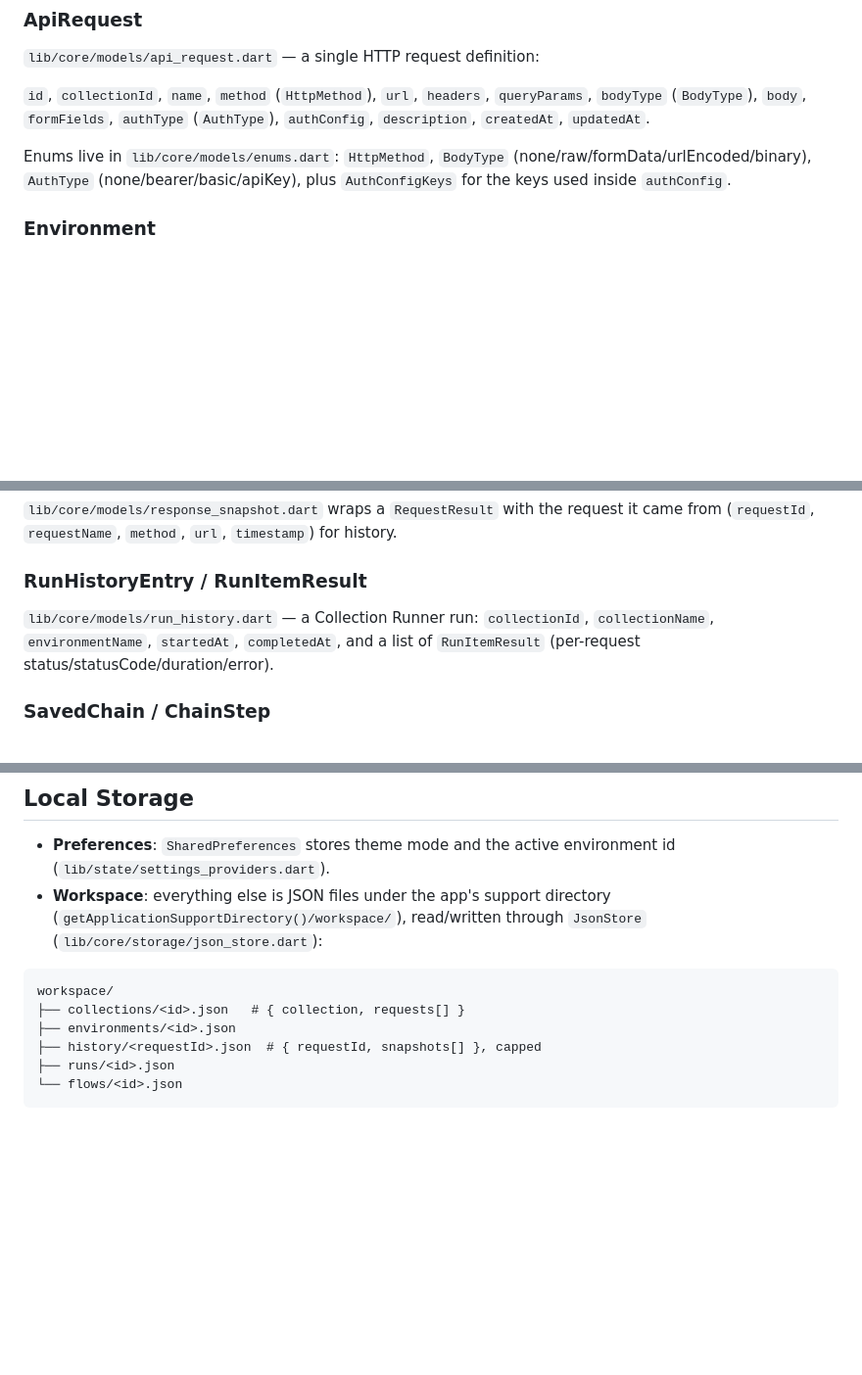
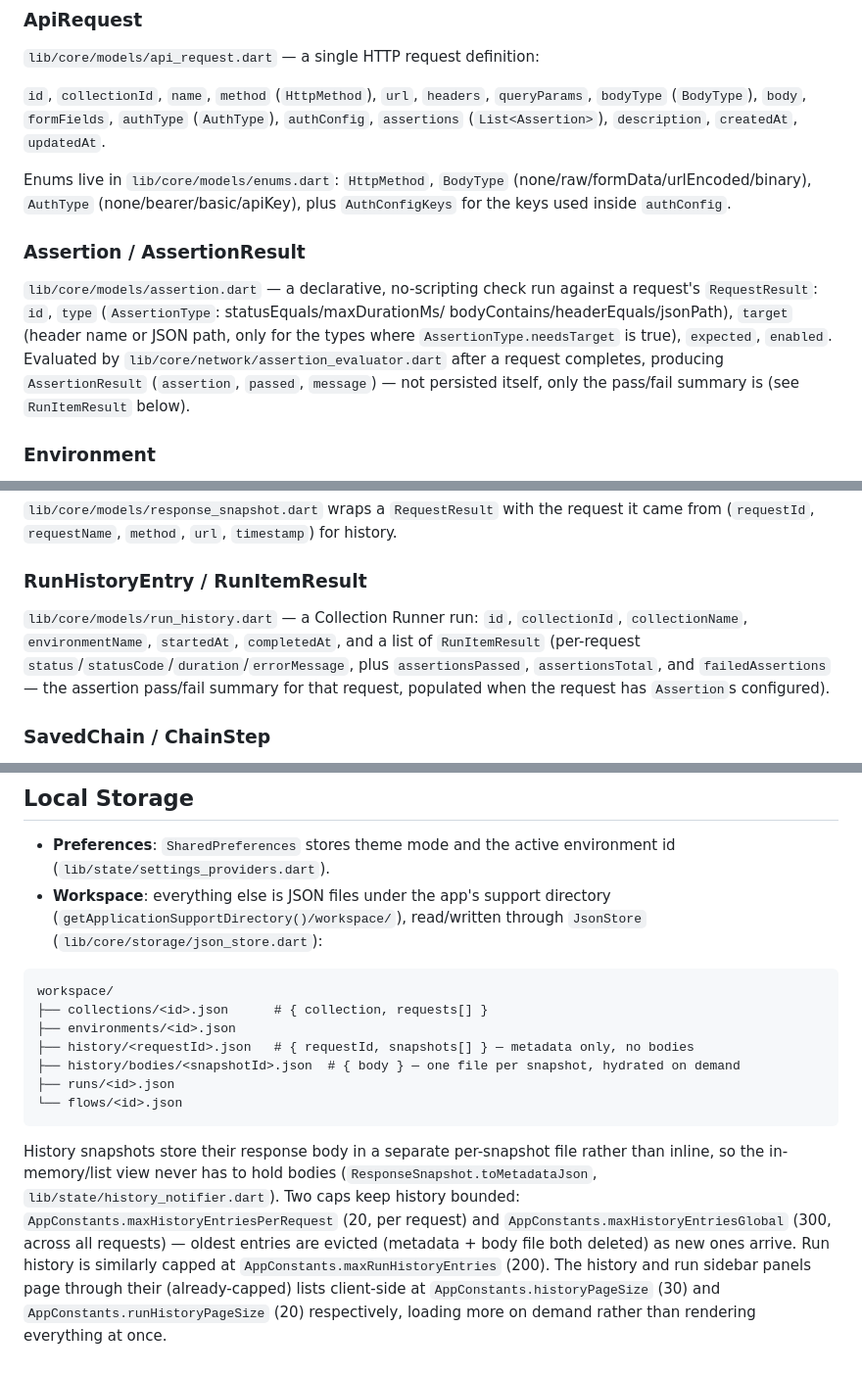
Before and after one commit to role-suite/role-client, a Markdown page: docs/03-DATA-MODEL.md, 3 parts joined by grey strips. Shown at 98% size. Rendered like a GitHub page; blank space fills up the shorter version.

Commit message:
docs: document assertions and history storage

````diff
--- a/docs/03-DATA-MODEL.md
+++ b/docs/03-DATA-MODEL.md
@@ -17,11 +17,21 @@ All are stored locally on-device as JSON. Models live in `lib/core/models/`.
 
 `id`, `collectionId`, `name`, `method` (`HttpMethod`), `url`, `headers`, `queryParams`,
 `bodyType` (`BodyType`), `body`, `formFields`, `authType` (`AuthType`), `authConfig`,
-`description`, `createdAt`, `updatedAt`.
+`assertions` (`List<Assertion>`), `description`, `createdAt`, `updatedAt`.
 
 Enums live in `lib/core/models/enums.dart`: `HttpMethod`, `BodyType`
 (none/raw/formData/urlEncoded/binary), `AuthType` (none/bearer/basic/apiKey), plus
 `AuthConfigKeys` for the keys used inside `authConfig`.
+
+### Assertion / AssertionResult
+
+`lib/core/models/assertion.dart` — a declarative, no-scripting check run against a
+request's `RequestResult`: `id`, `type` (`AssertionType`: statusEquals/maxDurationMs/
+bodyContains/headerEquals/jsonPath), `target` (header name or JSON path, only for the
+types where `AssertionType.needsTarget` is true), `expected`, `enabled`. Evaluated by
+`lib/core/network/assertion_evaluator.dart` after a request completes, producing
+`AssertionResult` (`assertion`, `passed`, `message`) — not persisted itself, only the
+pass/fail summary is (see `RunItemResult` below).
 
 ### Environment
 
@@ -39,9 +49,11 @@ from (`requestId`, `requestName`, `method`, `url`, `timestamp`) for history.
 
 ### RunHistoryEntry / RunItemResult
 
-`lib/core/models/run_history.dart` — a Collection Runner run: `collectionId`,
+`lib/core/models/run_history.dart` — a Collection Runner run: `id`, `collectionId`,
 `collectionName`, `environmentName`, `startedAt`, `completedAt`, and a list of
-`RunItemResult` (per-request status/statusCode/duration/error).
+`RunItemResult` (per-request `status`/`statusCode`/`duration`/`errorMessage`, plus
+`assertionsPassed`, `assertionsTotal`, and `failedAssertions` — the assertion pass/fail
+summary for that request, populated when the request has `Assertion`s configured).
 
 ### SavedChain / ChainStep
 
@@ -70,9 +82,20 @@ Defined in `lib/core/models/workspace_bundle.dart`. Built/parsed by `lib/core/io
 
 ```
 workspace/
-├── collections/<id>.json   # { collection, requests[] }
+├── collections/<id>.json      # { collection, requests[] }
 ├── environments/<id>.json
-├── history/<requestId>.json  # { requestId, snapshots[] }, capped
+├── history/<requestId>.json   # { requestId, snapshots[] } — metadata only, no bodies
+├── history/bodies/<snapshotId>.json  # { body } — one file per snapshot, hydrated on demand
 ├── runs/<id>.json
 └── flows/<id>.json
 ```
+
+History snapshots store their response body in a separate per-snapshot file rather than
+inline, so the in-memory/list view never has to hold bodies (`ResponseSnapshot.toMetadataJson`,
+`lib/state/history_notifier.dart`). Two caps keep history bounded: `AppConstants.maxHistoryEntriesPerRequest`
+(20, per request) and `AppConstants.maxHistoryEntriesGlobal` (300, across all requests) —
+oldest entries are evicted (metadata + body file both deleted) as new ones arrive. Run
+history is similarly capped at `AppConstants.maxRunHistoryEntries` (200). The history and
+run sidebar panels page through their (already-capped) lists client-side at
+`AppConstants.historyPageSize` (30) and `AppConstants.runHistoryPageSize` (20) respectively,
+loading more on demand rather than rendering everything at once.
````
Also changed, not shown: docs/01-OVERVIEW.md (+3 -2 lines), docs/02-ARCHITECTURE.md (+7 -4 lines).
